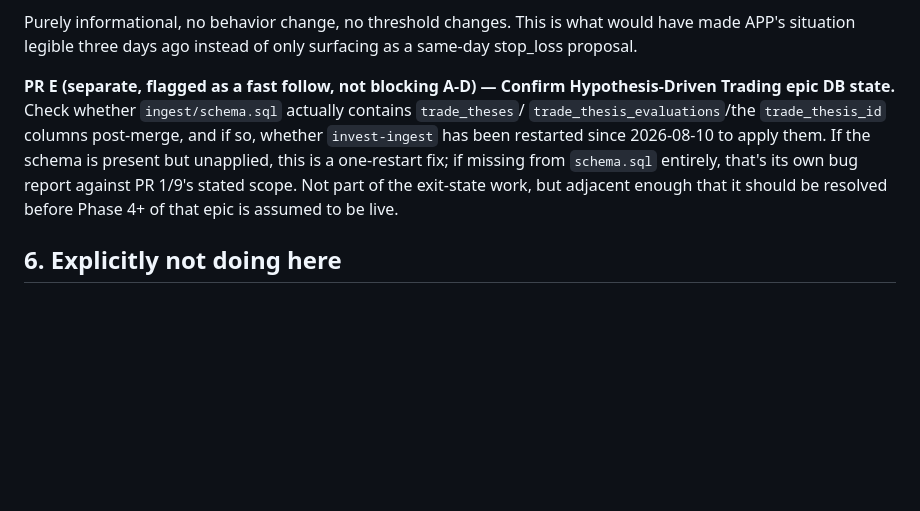
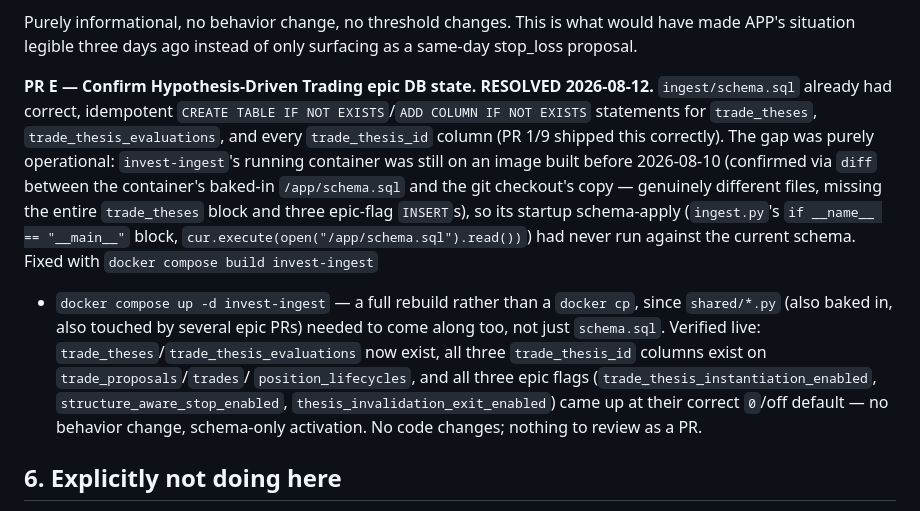
Before and after one commit to smaniktahla/homelab-trader, a Markdown page: docs/position-exit-state-investigation.md, the part around the change. Rendered like a GitHub page; blank space fills up the shorter version.

Commit message:
docs: record PR E resolution (missed invest-ingest rebuild, not a code gap)
trade_theses/trade_thesis_evaluations and the trade_thesis_id columns
were correctly defined in schema.sql since the epic merged 08-10 --
invest-ingest just hadnt been rebuilt since before that merge, so its
startup schema-apply never ran against the current file. Fixed via
docker compose build + up for invest-ingest. Verified live: tables
exist, all 3 epic flags came up at their correct 0/off default. No
code changes.

```diff
--- a/docs/position-exit-state-investigation.md
+++ b/docs/position-exit-state-investigation.md
@@ -346,16 +346,28 @@ Purely informational, no behavior change, no threshold changes. This is
 what would have made APP's situation legible three days ago instead of
 only surfacing as a same-day stop_loss proposal.
 
-**PR E (separate, flagged as a fast follow, not blocking A-D) — Confirm
-Hypothesis-Driven Trading epic DB state.** Check whether
-`ingest/schema.sql` actually contains `trade_theses`/
-`trade_thesis_evaluations`/the `trade_thesis_id` columns post-merge, and if
-so, whether `invest-ingest` has been restarted since 2026-08-10 to apply
-them. If the schema is present but unapplied, this is a one-restart fix; if
-missing from `schema.sql` entirely, that's its own bug report against PR
-1/9's stated scope. Not part of the exit-state work, but adjacent enough
-that it should be resolved before Phase 4+ of that epic is assumed to be
-live.
+**PR E — Confirm Hypothesis-Driven Trading epic DB state. RESOLVED
+2026-08-12.** `ingest/schema.sql` already had correct, idempotent
+`CREATE TABLE IF NOT EXISTS`/`ADD COLUMN IF NOT EXISTS` statements for
+`trade_theses`, `trade_thesis_evaluations`, and every `trade_thesis_id`
+column (PR 1/9 shipped this correctly). The gap was purely operational:
+`invest-ingest`'s running container was still on an image built before
+2026-08-10 (confirmed via `diff` between the container's baked-in
+`/app/schema.sql` and the git checkout's copy — genuinely different files,
+missing the entire `trade_theses` block and three epic-flag `INSERT`s),
+so its startup schema-apply (`ingest.py`'s `if __name__ == "__main__"`
+block, `cur.execute(open("/app/schema.sql").read())`) had never run
+against the current schema. Fixed with `docker compose build invest-ingest`
++ `docker compose up -d invest-ingest` — a full rebuild rather than a
+`docker cp`, since `shared/*.py` (also baked in, also touched by several
+epic PRs) needed to come along too, not just `schema.sql`. Verified live:
+`trade_theses`/`trade_thesis_evaluations` now exist, all three
+`trade_thesis_id` columns exist on `trade_proposals`/`trades`/
+`position_lifecycles`, and all three epic flags
+(`trade_thesis_instantiation_enabled`, `structure_aware_stop_enabled`,
+`thesis_invalidation_exit_enabled`) came up at their correct `0`/off
+default — no behavior change, schema-only activation. No code changes;
+nothing to review as a PR.
 
 ## 6. Explicitly not doing here
 
```
